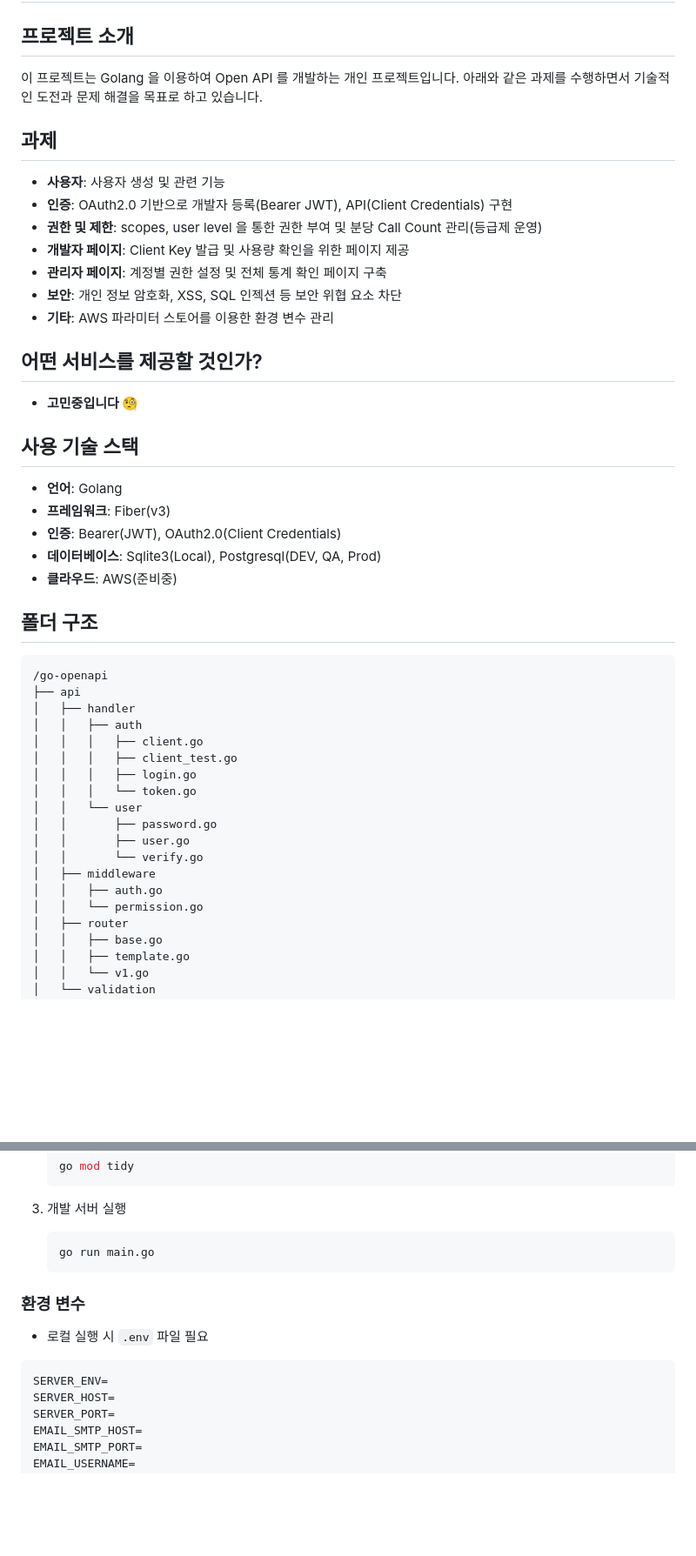
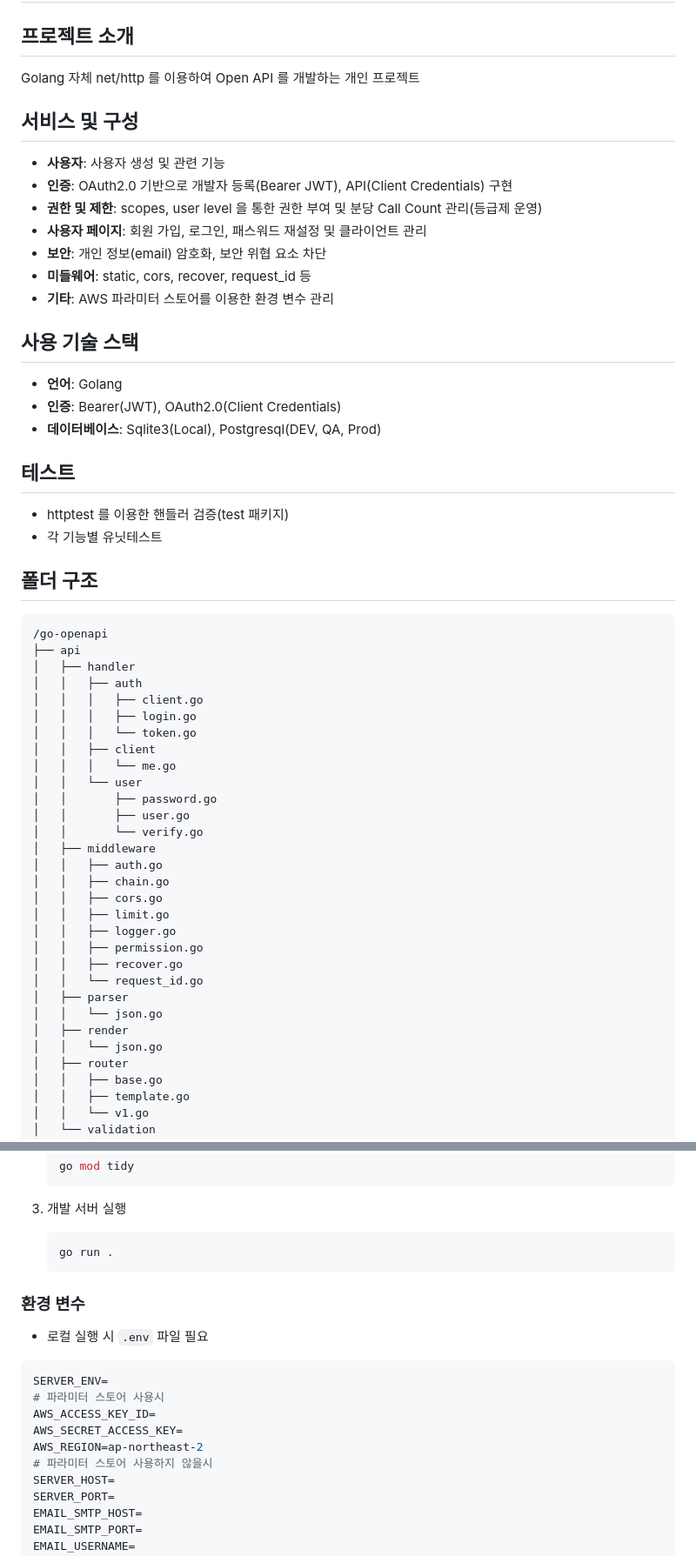
Before and after one commit to lee-lou2/go-openapi, a Markdown page: README.md, 2 parts joined by grey strips. Shown at 87% size. Drawn GitHub-style; blank space fills up the shorter version.

````diff
--- a/README.md
+++ b/README.md
@@ -1,26 +1,25 @@
 # Golang Open API 🚀
 
 ## 프로젝트 소개
-이 프로젝트는 Golang 을 이용하여 Open API 를 개발하는 개인 프로젝트입니다. 아래와 같은 과제를 수행하면서 기술적인 도전과 문제 해결을 목표로 하고 있습니다.
+Golang 자체 net/http 를 이용하여 Open API 를 개발하는 개인 프로젝트
 
-## 과제
+## 서비스 및 구성
 - **사용자**: 사용자 생성 및 관련 기능
 - **인증**: OAuth2.0 기반으로 개발자 등록(Bearer JWT), API(Client Credentials) 구현
 - **권한 및 제한**: scopes, user level 을 통한 권한 부여 및 분당 Call Count 관리(등급제 운영)
-- **개발자 페이지**: Client Key 발급 및 사용량 확인을 위한 페이지 제공
-- **관리자 페이지**: 계정별 권한 설정 및 전체 통계 확인 페이지 구축
-- **보안**: 개인 정보 암호화, XSS, SQL 인젝션 등 보안 위협 요소 차단
+- **사용자 페이지**: 회원 가입, 로그인, 패스워드 재설정 및 클라이언트 관리
+- **보안**: 개인 정보(email) 암호화, 보안 위협 요소 차단
+- **미들웨어**: static, cors, recover, request_id 등
 - **기타**: AWS 파라미터 스토어를 이용한 환경 변수 관리
-
-## 어떤 서비스를 제공할 것인가?
-- **고민중입니다 🧐**
 
 ## 사용 기술 스택
 - **언어**: Golang
-- **프레임워크**: Fiber(v3)
 - **인증**: Bearer(JWT), OAuth2.0(Client Credentials)
 - **데이터베이스**: Sqlite3(Local), Postgresql(DEV, QA, Prod)
-- **클라우드**: AWS(준비중)
+
+## 테스트
+- httptest 를 이용한 핸들러 검증(test 패키지)
+- 각 기능별 유닛테스트
 
 ## 폴더 구조
 ```
@@ -29,16 +28,27 @@
 │   ├── handler
 │   │   ├── auth
 │   │   │   ├── client.go
-│   │   │   ├── client_test.go
 │   │   │   ├── login.go
 │   │   │   └── token.go
+│   │   ├── client
+│   │   │   └── me.go
 │   │   └── user
 │   │       ├── password.go
 │   │       ├── user.go
 │   │       └── verify.go
 │   ├── middleware
 │   │   ├── auth.go
-│   │   └── permission.go
+│   │   ├── chain.go
+│   │   ├── cors.go
+│   │   ├── limit.go
+│   │   ├── logger.go
+│   │   ├── permission.go
+│   │   ├── recover.go
+│   │   └── request_id.go
+│   ├── parser
+│   │   └── json.go
+│   ├── render
+│   │   └── json.go
 │   ├── router
 │   │   ├── base.go
 │   │   ├── template.go
@@ -126,13 +152,18 @@
 
 3. 개발 서버 실행
    ```sh
-   go run main.go
+   go run .
    ```
 
 ### 환경 변수
 - 로컬 실행 시 `.env` 파일 필요
 ```sh
 SERVER_ENV=
+# 파라미터 스토어 사용시
+AWS_ACCESS_KEY_ID=
+AWS_SECRET_ACCESS_KEY=
+AWS_REGION=ap-northeast-2
+# 파라미터 스토어 사용하지 않을시
 SERVER_HOST=
 SERVER_PORT=
 EMAIL_SMTP_HOST=
````
Also changed, not shown: other parts of README.md (+31 -15 lines).
